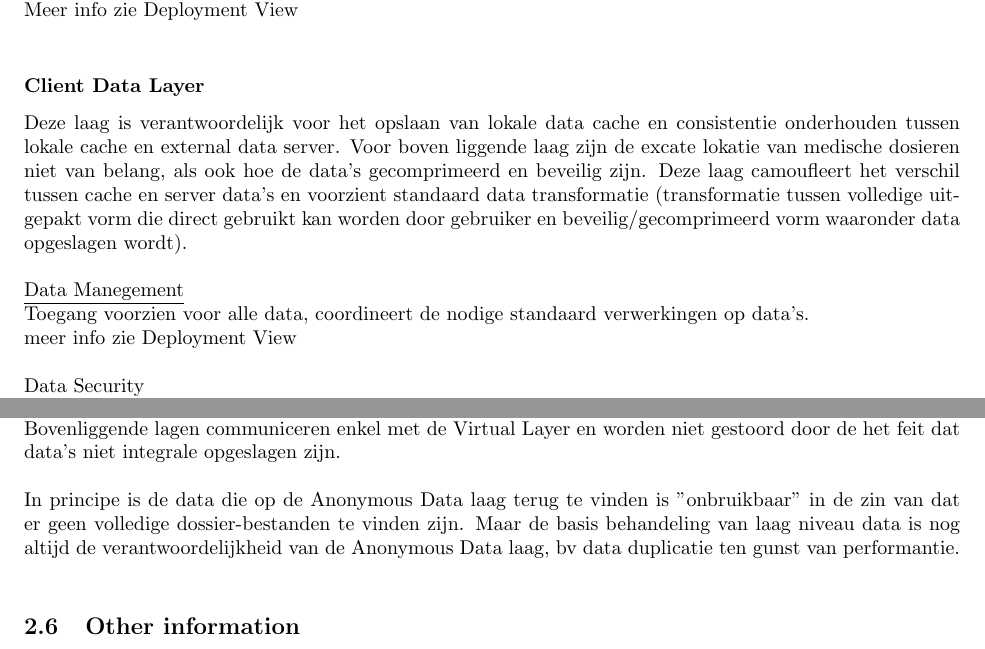
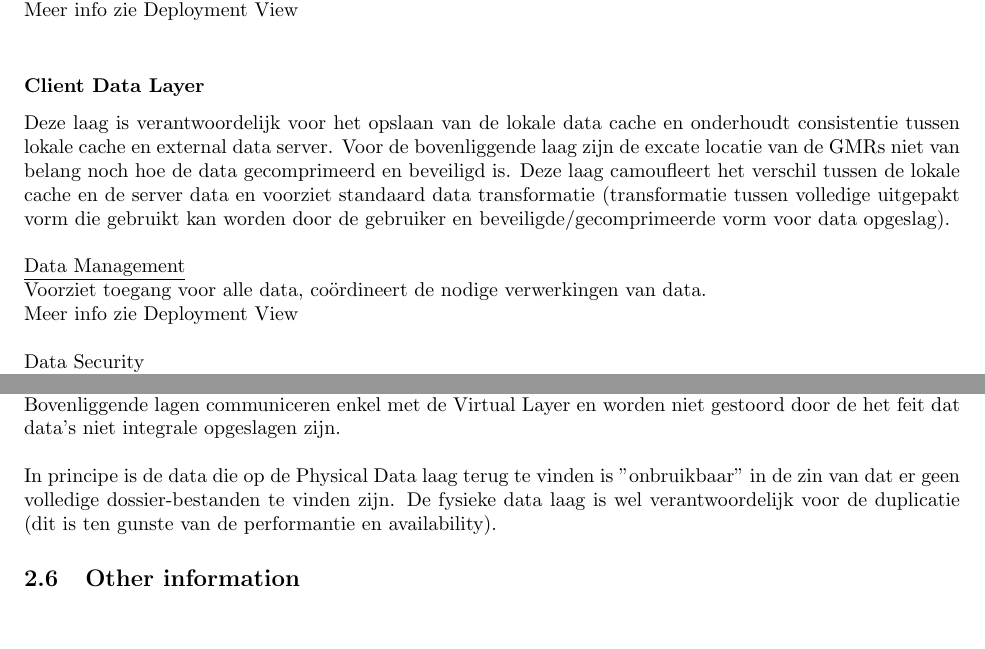
Before and after one commit to tcoopman/ehealth-flanders, a LaTeX document (docs/project.tex): two parts of pages 15 and 19 of 56, joined at a grey line, cut so that both start at the same text, the shorter picture padded with empty space. Compiled offline with pdfLaTeX.

Commit message:
aanpassen

```diff
--- a/docs/project.tex
+++ b/docs/project.tex
@@ -423,12 +423,12 @@ Gespecialiseerd toepassing voor een GP, organiseert alle patientendossiers.\\
 Meer info zie Deployment View\\
 
 \paragraph{Client Data Layer}
-Deze laag is verantwoordelijk voor het opslaan van lokale data cache en consistentie onderhouden tussen lokale cache en external data server.
-Voor boven liggende laag zijn de excate lokatie van medische dosieren niet van belang, als ook hoe de data's gecomprimeerd en beveilig zijn. Deze laag camoufleert het verschil tussen cache en server data's en voorzient standaard data transformatie (transformatie tussen volledige uitgepakt vorm die direct gebruikt kan worden door gebruiker en beveilig/gecomprimeerd vorm waaronder data opgeslagen wordt).\\
-
-\underline{Data Manegement}\\
-Toegang voorzien voor alle data, coordineert de nodige standaard verwerkingen op data's.\\
-meer info zie Deployment View\\
+Deze laag is verantwoordelijk voor het opslaan van de lokale data cache en onderhoudt consistentie tussen lokale cache en external data server.
+Voor de bovenliggende laag zijn de excate locatie van de GMRs niet van belang noch hoe de data gecomprimeerd en beveiligd is. Deze laag camoufleert het verschil tussen de lokale cache en de server data en voorziet standaard data transformatie (transformatie tussen volledige uitgepakt vorm die gebruikt kan worden door de gebruiker en beveiligde/gecomprimeerde vorm voor data opgeslag).\\
+
+\underline{Data Management}\\
+Voorziet toegang voor alle data, co\"{o}rdineert de nodige verwerkingen van data.\\
+Meer info zie Deployment View\\
 
 \underline{Data Security}\\
 Implementeert standaard beveiliging op data's\\
@@ -564,7 +564,7 @@ Gezien de beperking opgelegd door de wetgeving en andere veiligheids / performan
 Daarom wordt er gekozen om een Virtual Data laag toe te voegen, deze is verantwoordelijk voor de opslitsing en verdeling van data bij het schrijven, eveneens voor het ophalen en reconstrutie bij het lezen. Bovenliggende lagen communiceren enkel met de Virtual Layer en worden niet gestoord door de het feit dat data's niet integrale opgeslagen zijn.\\
 
 
-In principe is de data die op de Anonymous Data laag terug te vinden is "onbruikbaar" in de zin van dat er geen volledige dossier-bestanden te vinden zijn. Maar de basis behandeling van laag niveau data is nog altijd de verantwoordelijkheid van de Anonymous Data laag, bv data duplicatie ten gunst van performantie.\\
+In principe is de data die op de Physical Data laag terug te vinden is "onbruikbaar" in de zin van dat er geen volledige dossier-bestanden te vinden zijn.  De fysieke data laag is wel verantwoordelijk voor de duplicatie (dit is ten gunste van de performantie en availability).
 \subsection{Other information}
 [Geen]
 
```
Also changed, not shown: docs/project.pdf, docs/project.tex (6 more changed lines).
